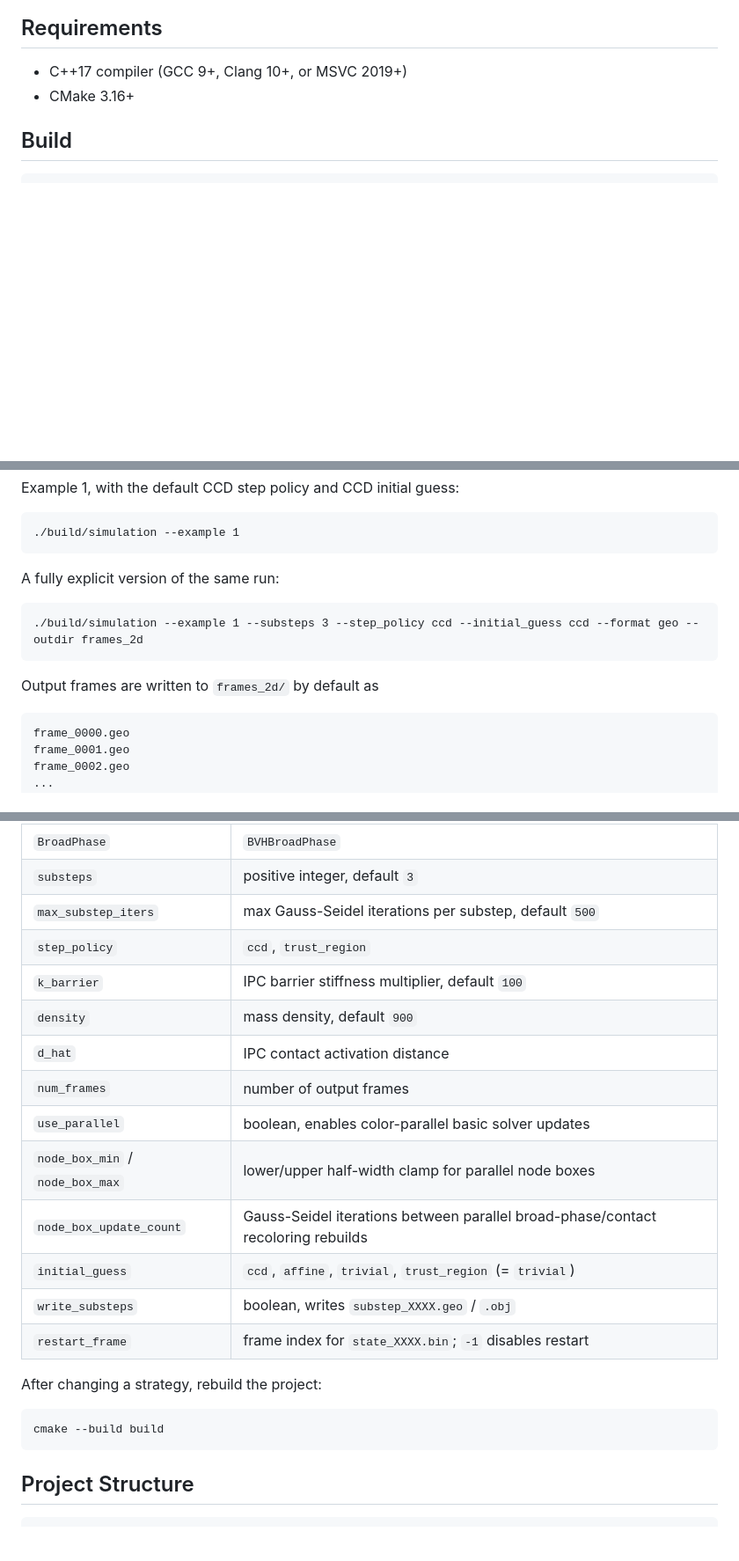
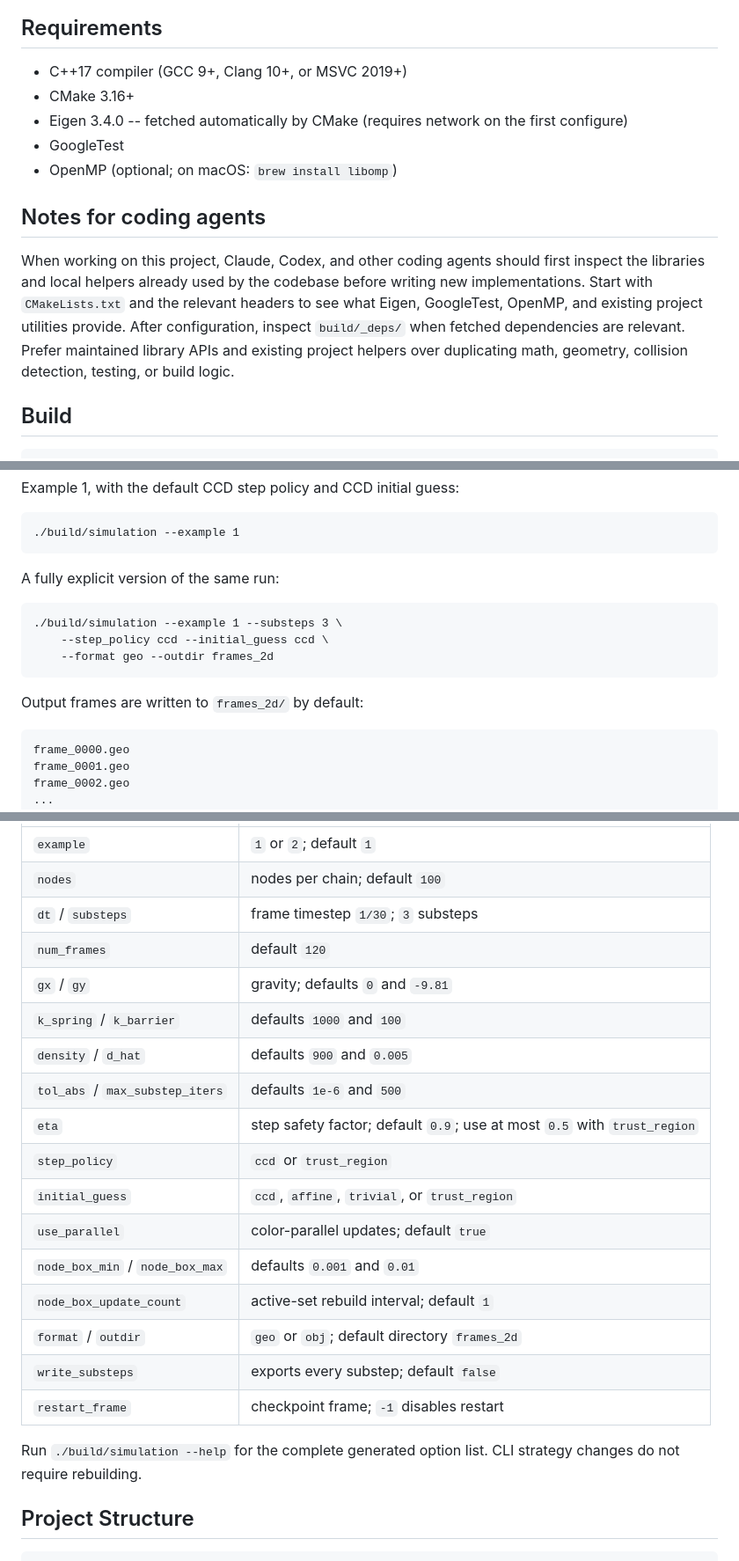
Before and after one commit to JunhuiShen/IPC_project, a Markdown page: 2D_IPC/README.md, 3 parts joined by grey strips. Shown at 88% size. Rendered like a GitHub page; blank space fills up the shorter version.

```diff
--- a/2D_IPC/README.md
+++ b/2D_IPC/README.md
@@ -15,6 +15,20 @@ These components can be swapped to compare different algorithmic variants.
 
 - C++17 compiler (GCC 9+, Clang 10+, or MSVC 2019+)
 - CMake 3.16+
+- Eigen 3.4.0 -- fetched automatically by CMake (requires network on the first configure)
+- GoogleTest
+- OpenMP (optional; on macOS: `brew install libomp`)
+
+## Notes for coding agents
+
+When working on this project, Claude, Codex, and other coding agents should
+first inspect the libraries and local helpers already used by the codebase
+before writing new implementations. Start with `CMakeLists.txt` and the
+relevant headers to see what Eigen, GoogleTest, OpenMP, and existing project
+utilities provide. After configuration, inspect `build/_deps/` when fetched
+dependencies are relevant. Prefer maintained library APIs and existing project
+helpers over duplicating math, geometry, collision detection, testing, or
+build logic.
 
 ## Build
 
@@ -43,9 +57,11 @@ Example 1, with the default CCD step policy and CCD initial guess:
 
 A fully explicit version of the same run:
 
-    ./build/simulation --example 1 --substeps 3 --step_policy ccd --initial_guess ccd --format geo --outdir frames_2d
+    ./build/simulation --example 1 --substeps 3 \
+        --step_policy ccd --initial_guess ccd \
+        --format geo --outdir frames_2d
 
-Output frames are written to `frames_2d/` by default as
+Output frames are written to `frames_2d/` by default:
 
     frame_0000.geo
     frame_0001.geo
@@ -150,22 +177,24 @@ Available CLI options:
 |---|---|
-| `BroadPhase` | `BVHBroadPhase` |
-| `substeps` | positive integer, default `3` |
-| `max_substep_iters` | max Gauss-Seidel iterations per substep, default `500` |
-| `step_policy` | `ccd`, `trust_region` |
-| `k_barrier` | IPC barrier stiffness multiplier, default `100` |
-| `density` | mass density, default `900` |
-| `d_hat` | IPC contact activation distance |
-| `num_frames` | number of output frames |
-| `use_parallel` | boolean, enables color-parallel basic solver updates |
-| `node_box_min` / `node_box_max` | lower/upper half-width clamp for parallel node boxes |
-| `node_box_update_count` | Gauss-Seidel iterations between parallel broad-phase/contact recoloring rebuilds |
-| `initial_guess` | `ccd`, `affine`, `trivial`, `trust_region` (= `trivial`) |
-| `write_substeps` | boolean, writes `substep_XXXX.geo` / `.obj` |
-| `restart_frame` | frame index for `state_XXXX.bin`; `-1` disables restart |
+| `example` | `1` or `2`; default `1` |
+| `nodes` | nodes per chain; default `100` |
+| `dt` / `substeps` | frame timestep `1/30`; `3` substeps |
+| `num_frames` | default `120` |
+| `gx` / `gy` | gravity; defaults `0` and `-9.81` |
+| `k_spring` / `k_barrier` | defaults `1000` and `100` |
+| `density` / `d_hat` | defaults `900` and `0.005` |
+| `tol_abs` / `max_substep_iters` | defaults `1e-6` and `500` |
+| `eta` | step safety factor; default `0.9`; use at most `0.5` with `trust_region` |
+| `step_policy` | `ccd` or `trust_region` |
+| `initial_guess` | `ccd`, `affine`, `trivial`, or `trust_region` |
+| `use_parallel` | color-parallel updates; default `true` |
+| `node_box_min` / `node_box_max` | defaults `0.001` and `0.01` |
+| `node_box_update_count` | active-set rebuild interval; default `1` |
+| `format` / `outdir` | `geo` or `obj`; default directory `frames_2d` |
+| `write_substeps` | exports every substep; default `false` |
+| `restart_frame` | checkpoint frame; `-1` disables restart |
 
-After changing a strategy, rebuild the project:
-
-    cmake --build build
+Run `./build/simulation --help` for the complete generated option list. CLI
+strategy changes do not require rebuilding.
 
 ## Project Structure
 
```
Also changed, not shown: other parts of 2D_IPC/README.md (+35 -32 lines).
